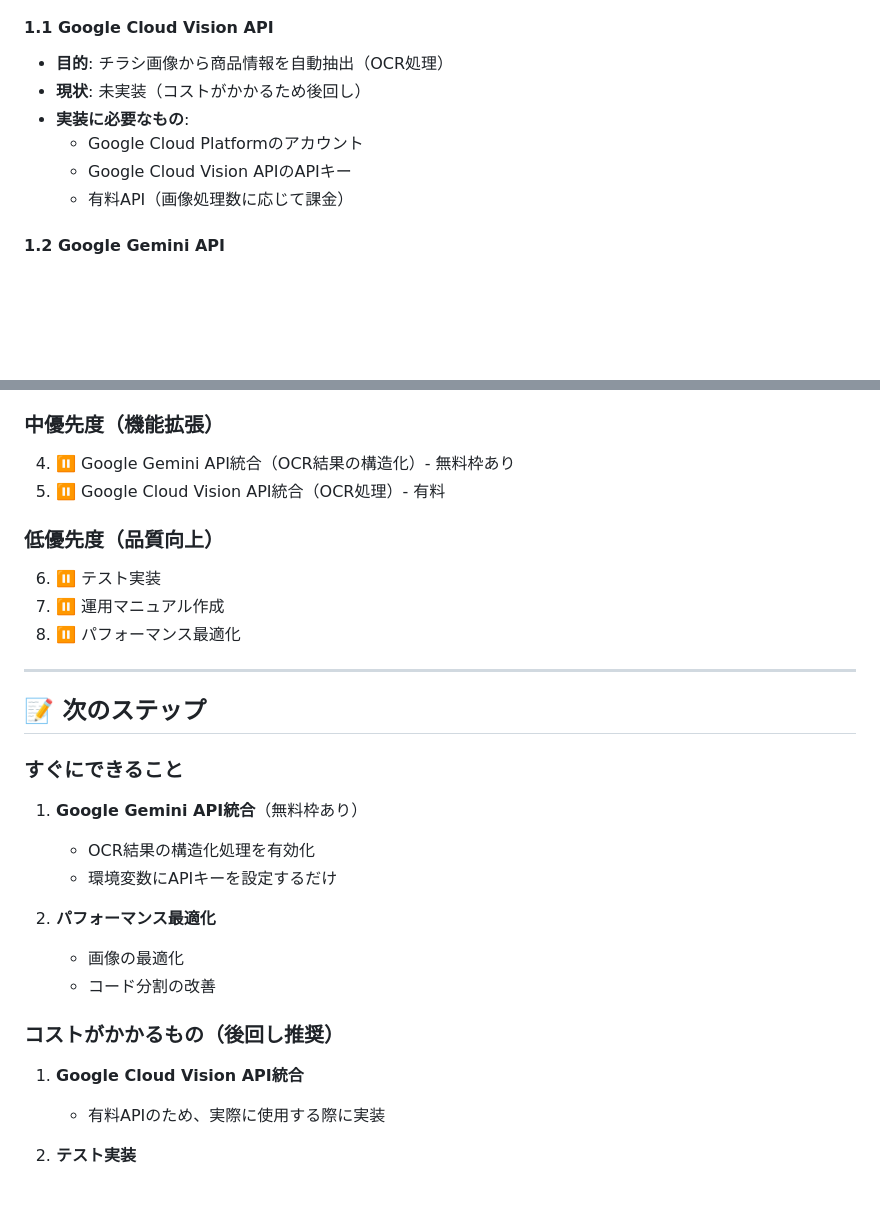
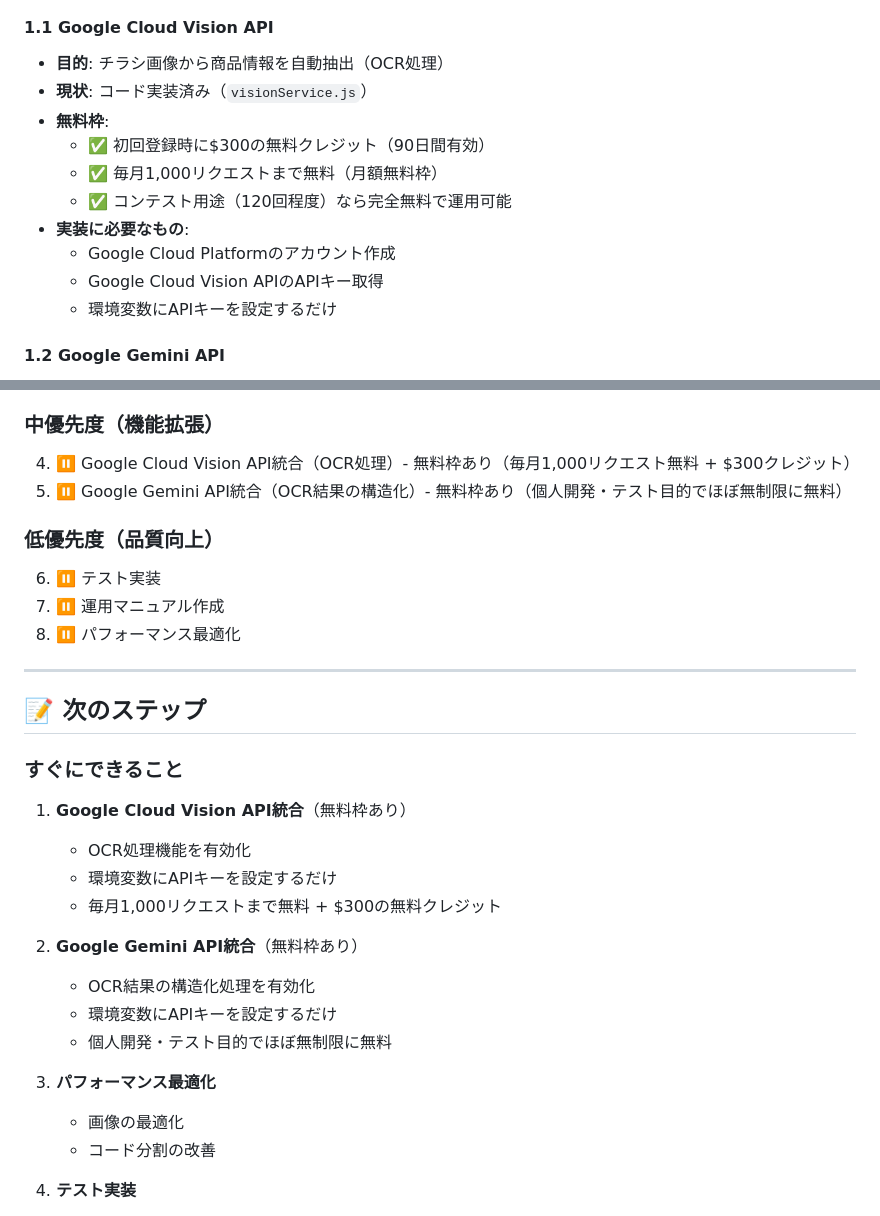
Before and after one commit to Nightsky8113/webapp, a Markdown page: 残っている作業.md, 2 parts joined by grey strips. Rendered like a GitHub page; blank space fills up the shorter version.

Commit message:
Docs: Google Cloud Vision APIの無料枠情報を追加、進捗レポート更新

```diff
--- a/残っている作業.md
+++ b/残っている作業.md
@@ -23,11 +23,15 @@
 
 #### 1.1 Google Cloud Vision API
 - **目的**: チラシ画像から商品情報を自動抽出（OCR処理）
-- **現状**: 未実装（コストがかかるため後回し）
+- **現状**: コード実装済み（`visionService.js`）
+- **無料枠**:
+  - ✅ 初回登録時に$300の無料クレジット（90日間有効）
+  - ✅ 毎月1,000リクエストまで無料（月額無料枠）
+  - ✅ コンテスト用途（120回程度）なら完全無料で運用可能
 - **実装に必要なもの**:
-  - Google Cloud Platformのアカウント
-  - Google Cloud Vision APIのAPIキー
-  - 有料API（画像処理数に応じて課金）
+  - Google Cloud Platformのアカウント作成
+  - Google Cloud Vision APIのAPIキー取得
+  - 環境変数にAPIキーを設定するだけ
 
 #### 1.2 Google Gemini API
 - **目的**: OCRで抽出したテキストを構造化（商品名、価格、ジャンルなどに分類）
@@ -103,8 +107,8 @@
 3. ✅ **完了** - 地図機能の動作確認
 
 ### 中優先度（機能拡張）
-4. ⏸️ Google Gemini API統合（OCR結果の構造化）- 無料枠あり
-5. ⏸️ Google Cloud Vision API統合（OCR処理）- 有料
+4. ⏸️ Google Cloud Vision API統合（OCR処理）- 無料枠あり（毎月1,000リクエスト無料 + $300クレジット）
+5. ⏸️ Google Gemini API統合（OCR結果の構造化）- 無料枠あり（個人開発・テスト目的でほぼ無制限に無料）
 
 ### 低優先度（品質向上）
 6. ⏸️ テスト実装
@@ -116,17 +120,19 @@
 ## 📝 次のステップ
 
 ### すぐにできること
-1. **Google Gemini API統合**（無料枠あり）
+1. **Google Cloud Vision API統合**（無料枠あり）
+   - OCR処理機能を有効化
+   - 環境変数にAPIキーを設定するだけ
+   - 毎月1,000リクエストまで無料 + $300の無料クレジット
+
+2. **Google Gemini API統合**（無料枠あり）
    - OCR結果の構造化処理を有効化
    - 環境変数にAPIキーを設定するだけ
+   - 個人開発・テスト目的でほぼ無制限に無料
 
-2. **パフォーマンス最適化**
+3. **パフォーマンス最適化**
    - 画像の最適化
    - コード分割の改善
-
-### コストがかかるもの（後回し推奨）
-1. **Google Cloud Vision API統合**
-   - 有料APIのため、実際に使用する際に実装
 
 2. **テスト実装**
    - MVPとしては必須ではない
```
Also changed, not shown: PROGRESS_REPORT.md (+8 -5 lines).
